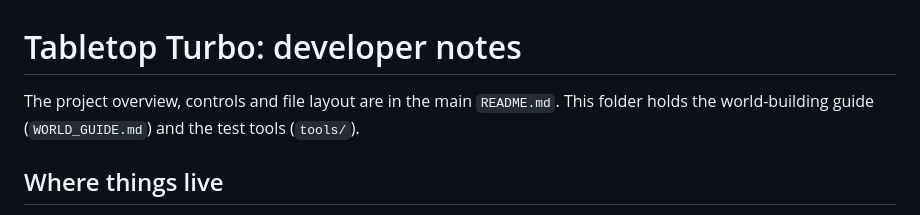
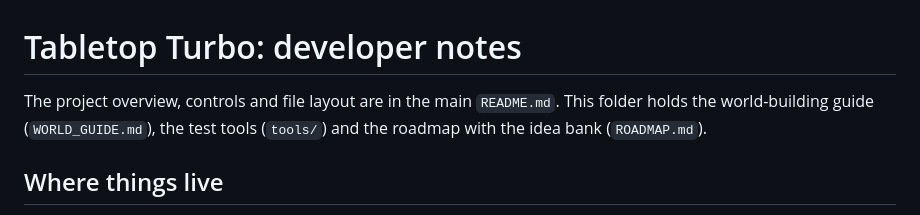
Before and after one commit to DrAndiB/TabletopTurbo, a Markdown page: _dev/README.md, the part around the change. Rendered like a GitHub page.

```diff
--- a/_dev/README.md
+++ b/_dev/README.md
@@ -1,7 +1,7 @@
 # Tabletop Turbo: developer notes
 
 The project overview, controls and file layout are in the main `README.md`. This folder holds the
-world-building guide (`WORLD_GUIDE.md`) and the test tools (`tools/`).
+world-building guide (`WORLD_GUIDE.md`), the test tools (`tools/`) and the roadmap with the idea bank (`ROADMAP.md`).
 
 ## Where things live
 
```
Also changed, not shown: _dev/ROADMAP.md (added, +54 -0 lines).
